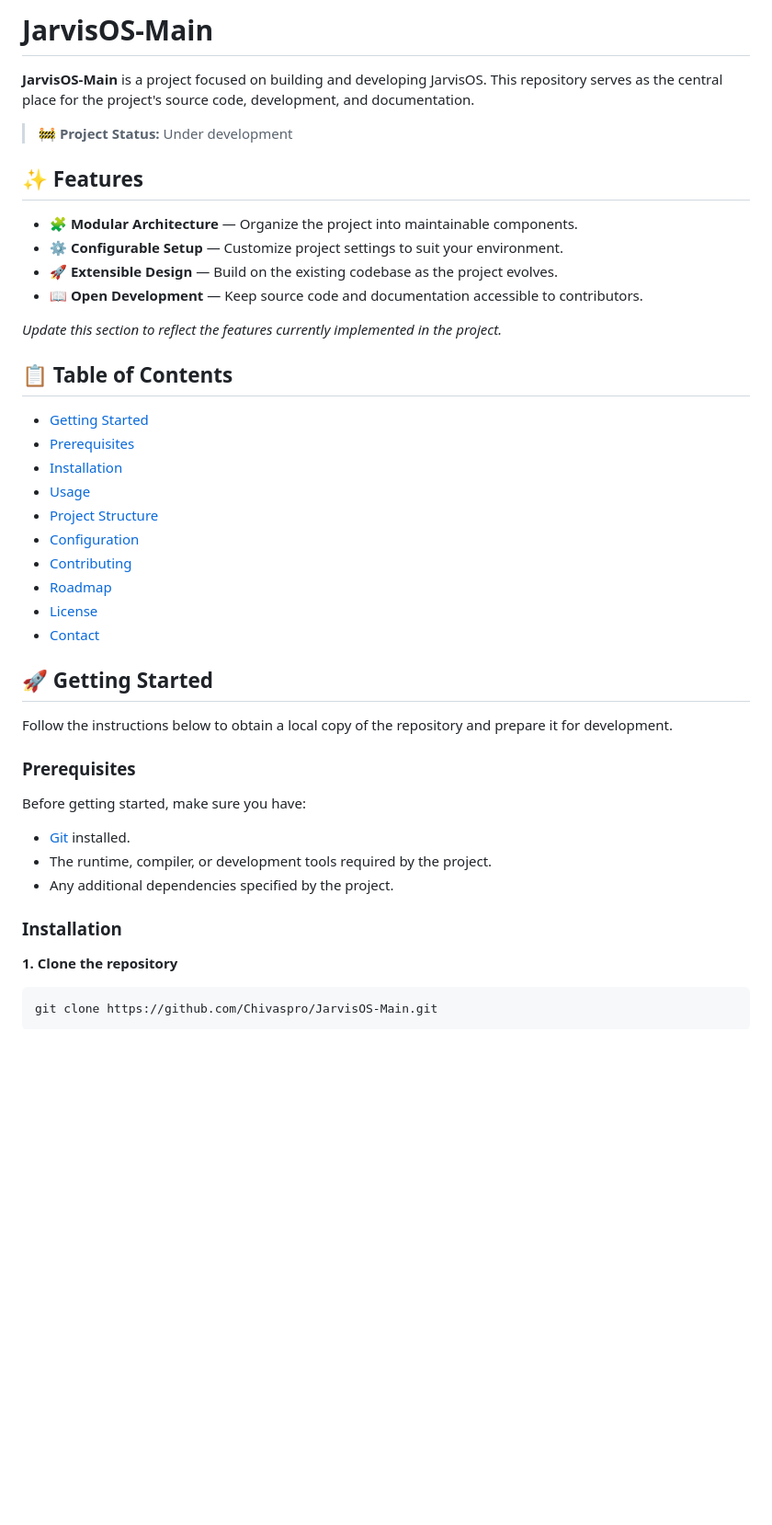
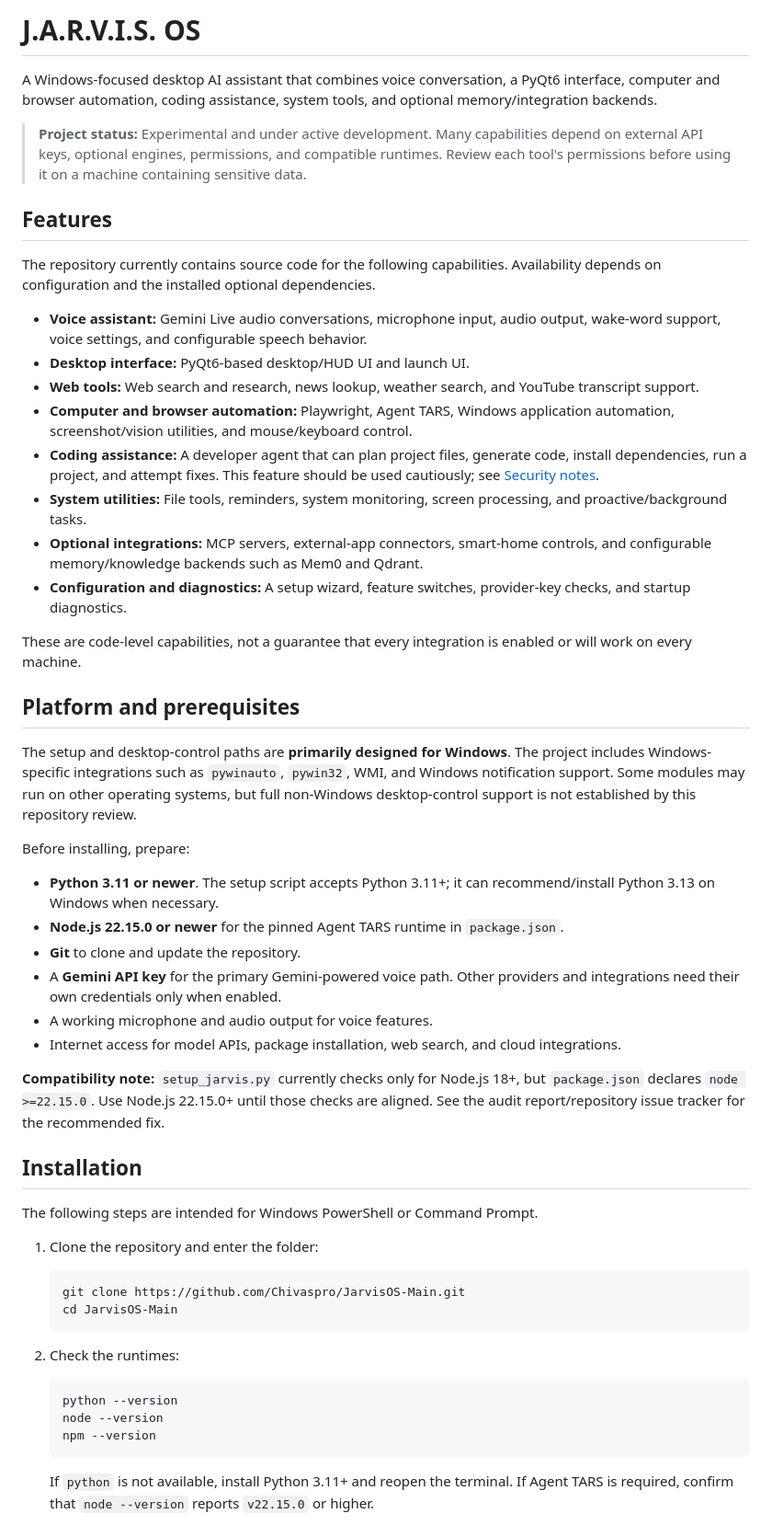
Before and after one commit to Chivaspro/JarvisOS-Main, a Markdown page: readme.md, the part around one of its changes. Shown at 92% size. GitHub-like rendering; blank space fills up the shorter version.

````diff
--- a/readme.md
+++ b/readme.md
@@ -1,46 +1,57 @@
-# JarvisOS-Main
+# J.A.R.V.I.S. OS
 
-**JarvisOS-Main** is a project focused on building and developing JarvisOS. This repository serves as the central place for the project's source code, development, and documentation.
+A Windows-focused desktop AI assistant that combines voice conversation, a PyQt6 interface, computer and browser automation, coding assistance, system tools, and optional memory/integration backends.
 
-> 🚧 **Project Status:** Under development
+> **Project status:** Experimental and under active development. Many capabilities depend on external API keys, optional engines, permissions, and compatible runtimes. Review each tool's permissions before using it on a machine containing sensitive data.
 
-## ✨ Features
+## Features
 
-- 🧩 **Modular Architecture** — Organize the project into maintainable components.
-- ⚙️ **Configurable Setup** — Customize project settings to suit your environment.
-- 🚀 **Extensible Design** — Build on the existing codebase as the project evolves.
-- 📖 **Open Development** — Keep source code and documentation accessible to contributors.
+The repository currently contains source code for the following capabilities. Availability depends on configuration and the installed optional dependencies.
 
-*Update this section to reflect the features currently implemented in the project.*
+- **Voice assistant:** Gemini Live audio conversations, microphone input, audio output, wake-word support, voice settings, and configurable speech behavior.
+- **Desktop interface:** PyQt6-based desktop/HUD UI and launch UI.
+- **Web tools:** Web search and research, news lookup, weather search, and YouTube transcript support.
+- **Computer and browser automation:** Playwright, Agent TARS, Windows application automation, screenshot/vision utilities, and mouse/keyboard control.
+- **Coding assistance:** A developer agent that can plan project files, generate code, install dependencies, run a project, and attempt fixes. This feature should be used cautiously; see [Security notes](#security-notes).
+- **System utilities:** File tools, reminders, system monitoring, screen processing, and proactive/background tasks.
+- **Optional integrations:** MCP servers, external-app connectors, smart-home controls, and configurable memory/knowledge backends such as Mem0 and Qdrant.
+- **Configuration and diagnostics:** A setup wizard, feature switches, provider-key checks, and startup diagnostics.
 
-## 📋 Table of Contents
+These are code-level capabilities, not a guarantee that every integration is enabled or will work on every machine.
 
-- [Getting Started](#-getting-started)
-- [Prerequisites](#-prerequisites)
-- [Installation](#-installation)
-- [Usage](#-usage)
-- [Project Structure](#-project-structure)
-- [Configuration](#-configuration)
-- [Contributing](#-contributing)
-- [Roadmap](#-roadmap)
-- [License](#-license)
-- [Contact](#-contact)
+## Platform and prerequisites
 
-## 🚀 Getting Started
+The setup and desktop-control paths are **primarily designed for Windows**. The project includes Windows-specific integrations such as `pywinauto`, `pywin32`, WMI, and Windows notification support. Some modules may run on other operating systems, but full non-Windows desktop-control support is not established by this repository review.
 
-Follow the instructions below to obtain a local copy of the repository and prepare it for development.
+Before installing, prepare:
 
-### Prerequisites
+- **Python 3.11 or newer**. The setup script accepts Python 3.11+; it can recommend/install Python 3.13 on Windows when necessary.
+- **Node.js 22.15.0 or newer** for the pinned Agent TARS runtime in `package.json`.
+- **Git** to clone and update the repository.
+- A **Gemini API key** for the primary Gemini-powered voice path. Other providers and integrations need their own credentials only when enabled.
+- A working microphone and audio output for voice features.
+- Internet access for model APIs, package installation, web search, and cloud integrations.
 
-Before getting started, make sure you have:
+**Compatibility note:** `setup_jarvis.py` currently checks only for Node.js 18+, but `package.json` declares `node >=22.15.0`. Use Node.js 22.15.0+ until those checks are aligned. See the audit report/repository issue tracker for the recommended fix.
 
-- [Git](https://git-scm.com/) installed.
-- The runtime, compiler, or development tools required by the project.
-- Any additional dependencies specified by the project.
+## Installation
 
-### Installation
+The following steps are intended for Windows PowerShell or Command Prompt.
 
-**1. Clone the repository**
+1. Clone the repository and enter the folder:
 
-```bash
-git clone https://github.com/Chivaspro/JarvisOS-Main.git
+   ```powershell
+   git clone https://github.com/Chivaspro/JarvisOS-Main.git
+   cd JarvisOS-Main
+   ```
+
+2. Check the runtimes:
+
+   ```powershell
+   python --version
+   node --version
+   npm --version
+   ```
+
+   If `python` is not available, install Python 3.11+ and reopen the terminal. If Agent TARS is required, confirm that `node --version` reports `v22.15.0` or higher.
+
````
Also changed, not shown: other parts of readme.md (+98 -110 lines).
